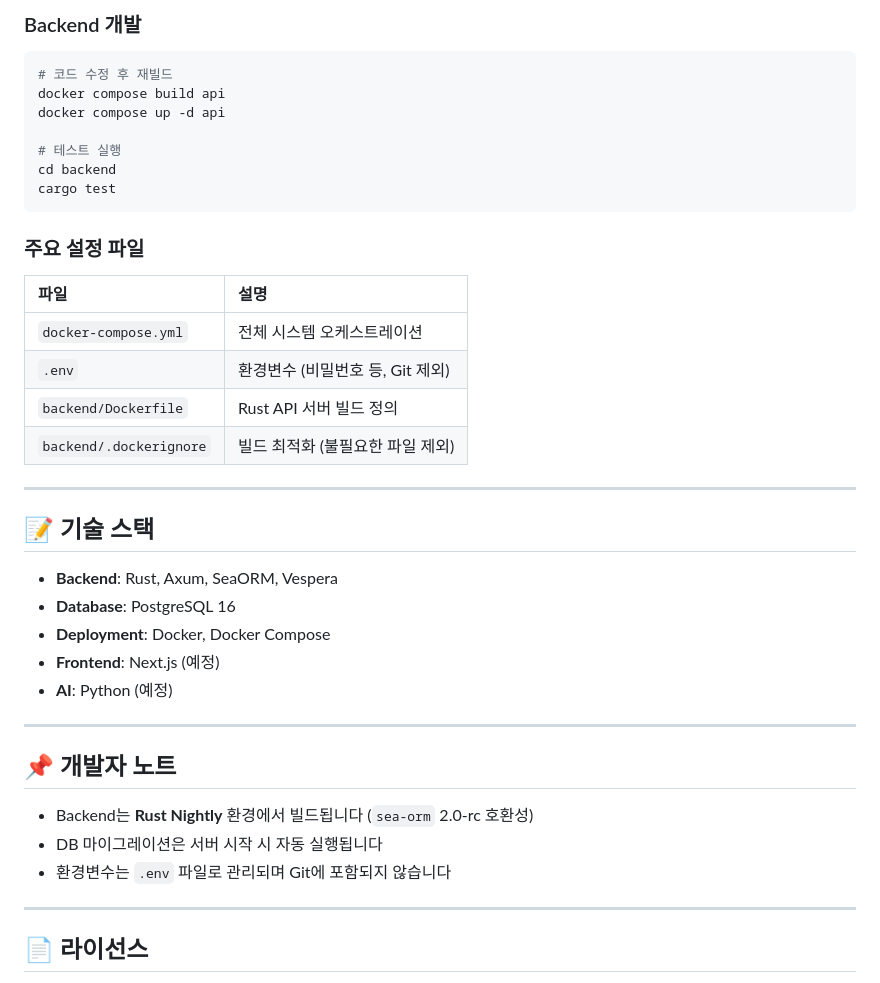
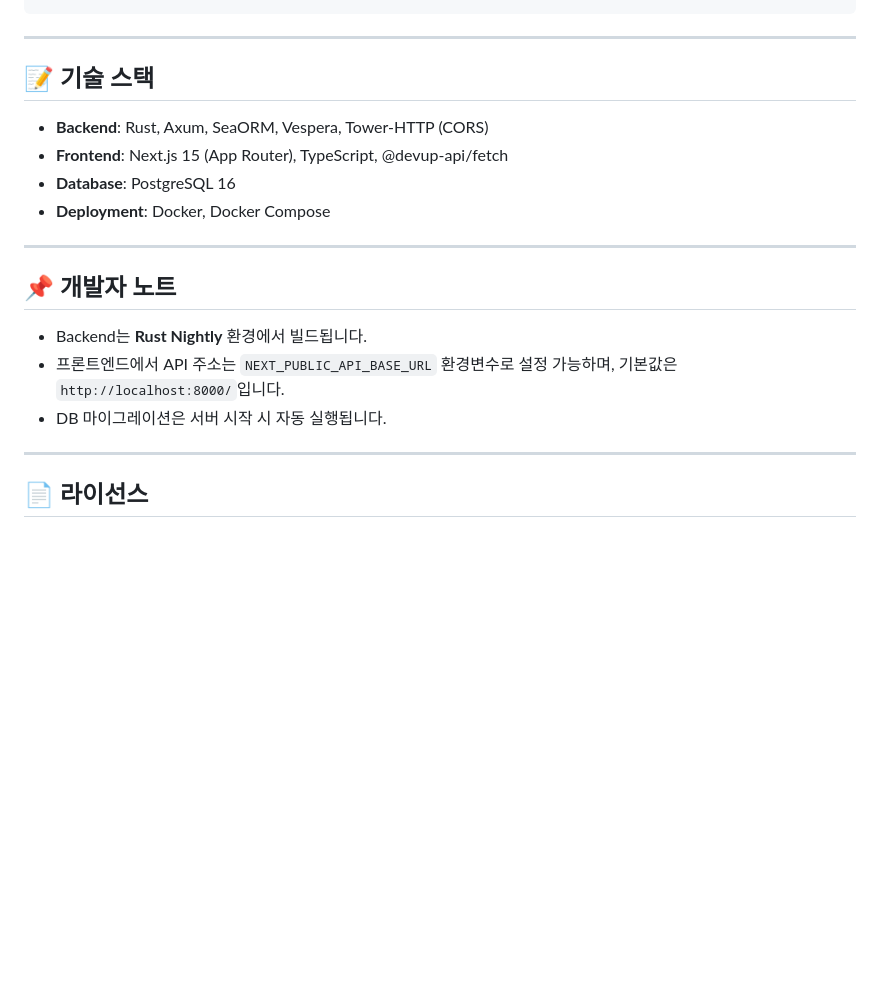
Before and after one commit to sanghee01/no-fishing-zone, a Markdown page: README.md, the part around one of its changes. GitHub-like rendering; blank space fills up the shorter version.

````diff
--- a/README.md
+++ b/README.md
@@ -90,43 +92,21 @@ docker compose restart api
 ```
-
-### Backend 개발
-
-```bash
-# 코드 수정 후 재빌드
-docker compose build api
-docker compose up -d api
-
-# 테스트 실행
-cd backend
-cargo test
-```
-
-### 주요 설정 파일
-
-| 파일                    | 설명                             |
-| :---------------------- | :------------------------------- |
-| `docker-compose.yml`    | 전체 시스템 오케스트레이션       |
-| `.env`                  | 환경변수 (비밀번호 등, Git 제외) |
-| `backend/Dockerfile`    | Rust API 서버 빌드 정의          |
-| `backend/.dockerignore` | 빌드 최적화 (불필요한 파일 제외) |
 
 ---
 
 ## 📝 기술 스택
 
-- **Backend**: Rust, Axum, SeaORM, Vespera
+- **Backend**: Rust, Axum, SeaORM, Vespera, Tower-HTTP (CORS)
+- **Frontend**: Next.js 15 (App Router), TypeScript, @devup-api/fetch
 - **Database**: PostgreSQL 16
 - **Deployment**: Docker, Docker Compose
-- **Frontend**: Next.js (예정)
-- **AI**: Python (예정)
 
 ---
 
 ## 📌 개발자 노트
 
-- Backend는 **Rust Nightly** 환경에서 빌드됩니다 (`sea-orm` 2.0-rc 호환성)
-- DB 마이그레이션은 서버 시작 시 자동 실행됩니다
-- 환경변수는 `.env` 파일로 관리되며 Git에 포함되지 않습니다
+- Backend는 **Rust Nightly** 환경에서 빌드됩니다.
+- 프론트엔드에서 API 주소는 `NEXT_PUBLIC_API_BASE_URL` 환경변수로 설정 가능하며, 기본값은 `http://localhost:8000/`입니다.
+- DB 마이그레이션은 서버 시작 시 자동 실행됩니다.
 
 ---
 
````
Also changed, not shown: other parts of README.md (+36 -34 lines).
